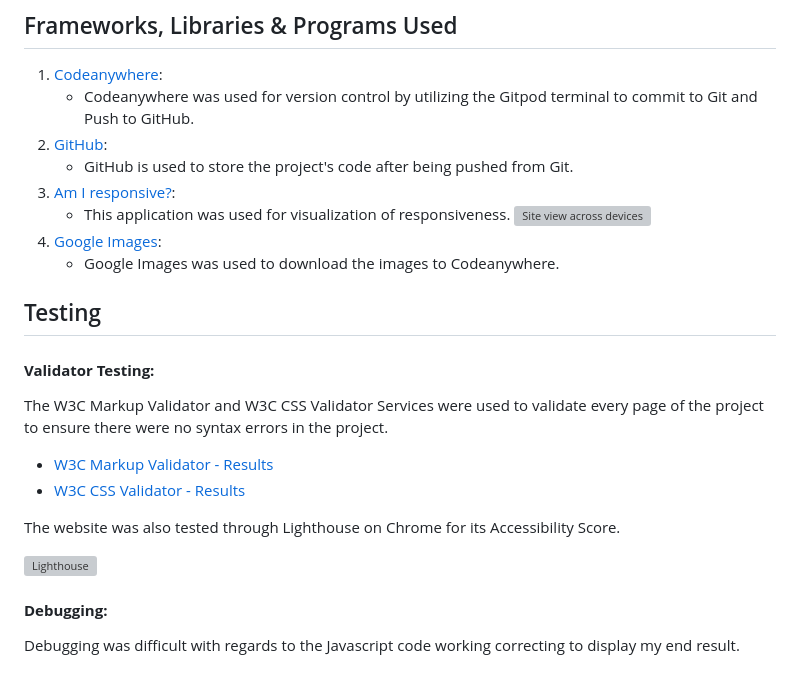
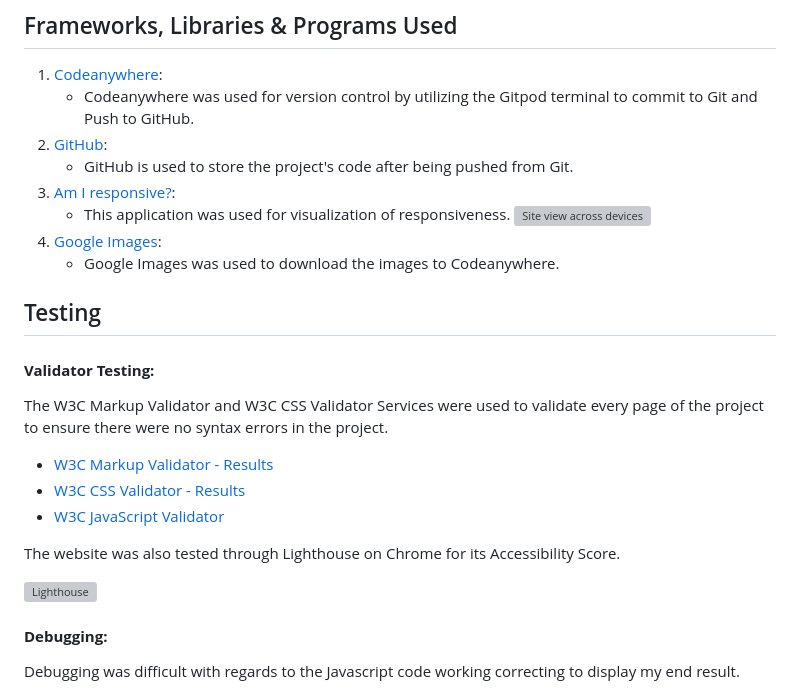
Before and after one commit to Pavoni1978/My-BMI-Checker, a Markdown page: README.md, the part around the change printed below. GitHub-like rendering; grey boxes are pictures that could not be loaded.

```diff
--- a/README.md
+++ b/README.md
@@ -61,6 +61,7 @@ Two graphs are provided for men and women to assess your score.
 The W3C Markup Validator and W3C CSS Validator Services were used to validate every page of the project to ensure there were no syntax errors in the project.
 - [W3C Markup Validator - Results]()
 - [W3C CSS Validator - Results]()
+- [W3C JavaScript Validator]()
 
 The website was also tested through Lighthouse on Chrome for its Accessibility Score.
 
```
Also changed, not shown: other parts of README.md (+2 -2 lines).
